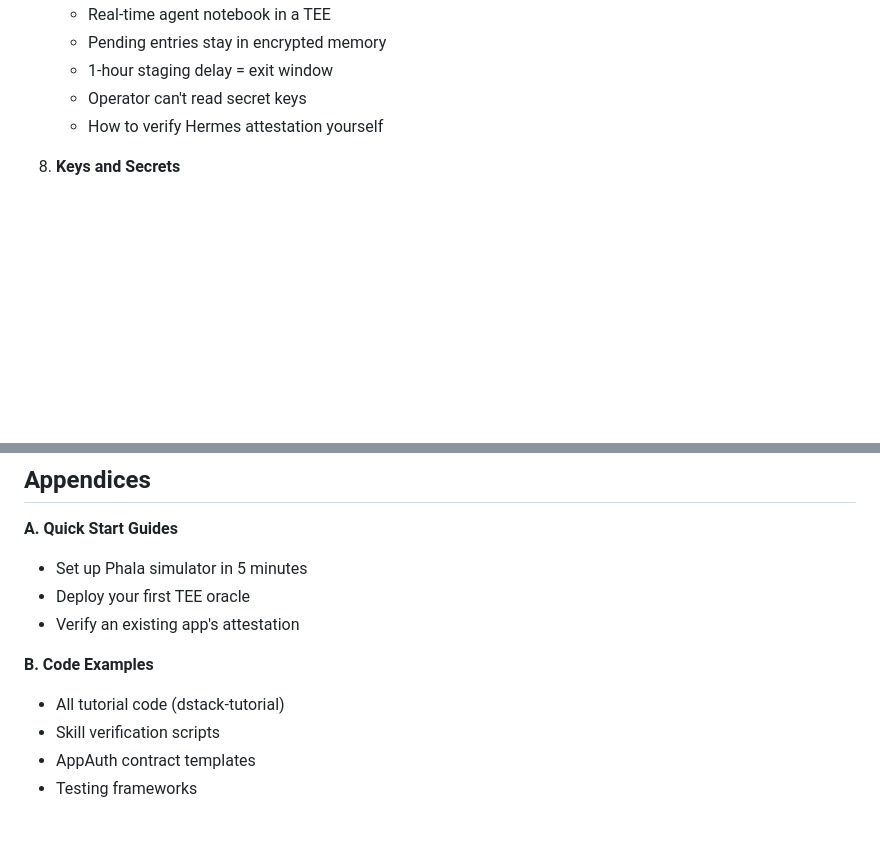
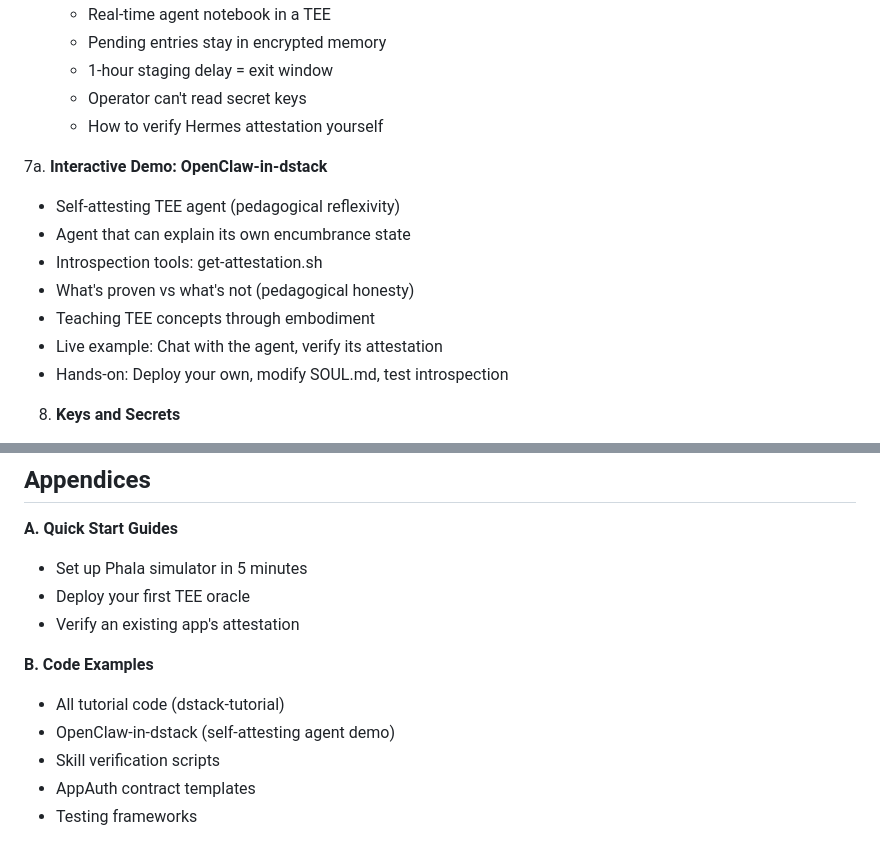
Before and after one commit to amiller/dstack-openclaw, a Markdown page: tee-privacy-book-outline.md, 2 parts joined by grey strips. Rendered like a GitHub page; blank space fills up the shorter version.

Commit message:
Book outline: Add OpenClaw-in-dstack as interactive teaching demo
Added Chapter 7a: Interactive Demo showcasing pedagogical reflexivity -
an agent that can introspect and explain its own TEE encumbrance state.

This demonstrates teaching through embodiment: instead of just reading
about TEE isolation, users can chat with an agent running in TDX that
explains what's proven vs not proven about its own security.

Perfect complement to the Hermes case study (production system) - this
is a teaching tool that makes concepts tangible.

```diff
--- a/tee-privacy-book-outline.md
+++ b/tee-privacy-book-outline.md
@@ -63,6 +63,15 @@
    - 1-hour staging delay = exit window
    - Operator can't read secret keys
    - How to verify Hermes attestation yourself
+
+7a. **Interactive Demo: OpenClaw-in-dstack**
+   - Self-attesting TEE agent (pedagogical reflexivity)
+   - Agent that can explain its own encumbrance state
+   - Introspection tools: get-attestation.sh
+   - What's proven vs what's not (pedagogical honesty)
+   - Teaching TEE concepts through embodiment
+   - Live example: Chat with the agent, verify its attestation
+   - Hands-on: Deploy your own, modify SOUL.md, test introspection
 
 8. **Keys and Secrets**
    - KMS-derived keys (deterministic from attestation)
@@ -204,6 +213,7 @@
 
 **B. Code Examples**
 - All tutorial code (dstack-tutorial)
+- OpenClaw-in-dstack (self-attesting agent demo)
 - Skill verification scripts
 - AppAuth contract templates
 - Testing frameworks
```
